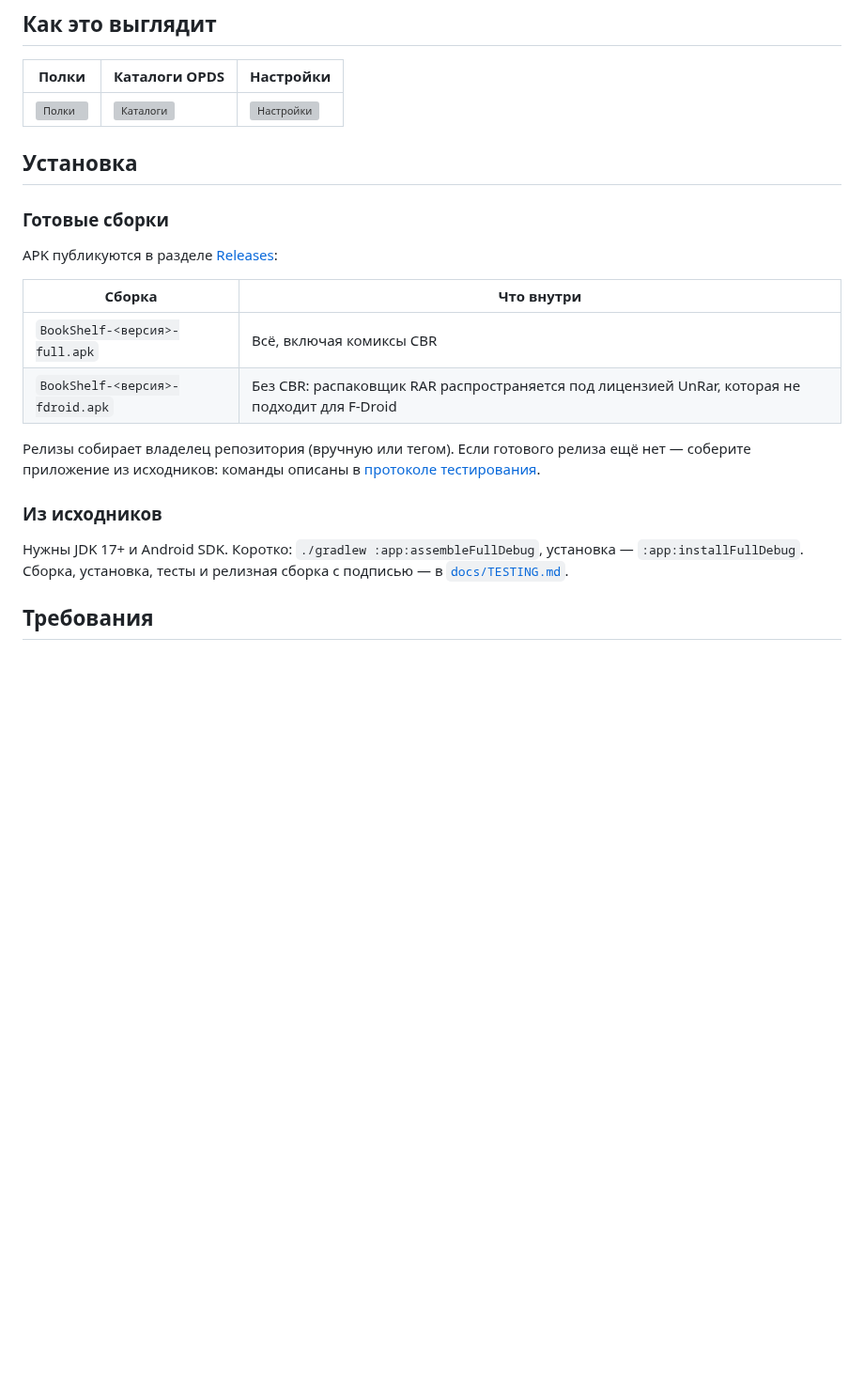
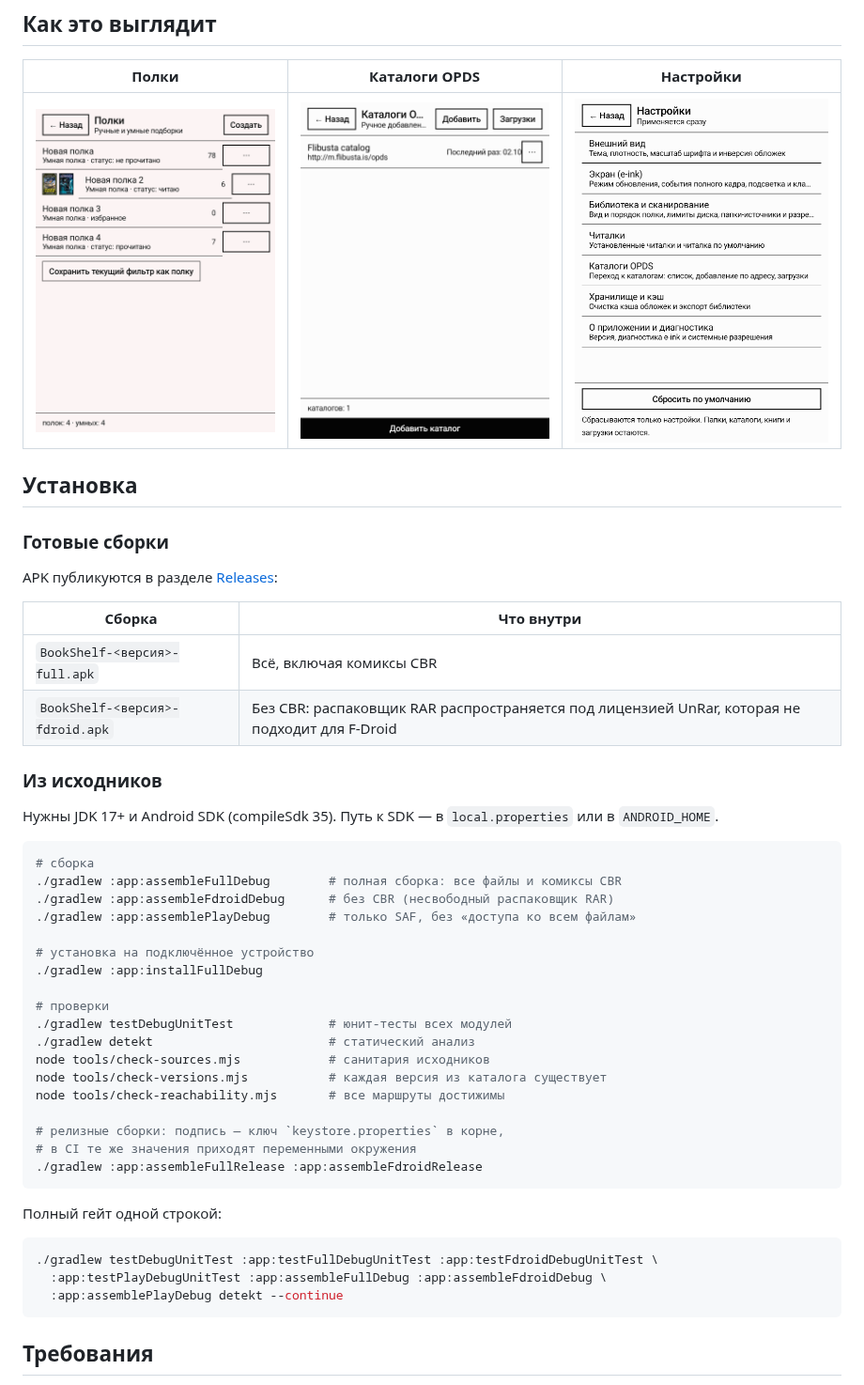
Before and after one commit to mops1k/book-shelf, a Markdown page: README.md, the part around one of its changes. Shown at 94% size. Drawn GitHub-style; pictures changed too: assets/screenshots/catalogs.png (added), assets/screenshots/collections.png (added), assets/screenshots/settings.png (added); blank space fills up the shorter version; grey boxes are pictures that could not be loaded.

Commit message:
README: без лишнего и с полным набором команд сборки
Просьба Александра: убрать из README абзац «Релизы собирает владелец репозитория…», убрать блок
«Документация для разработчиков» целиком и дать в «Из исходников» полный набор команд сборки.

СДЕЛАНО
* абзац про владельца репозитория убран;
* блок «Документация для разработчиков» удалён целиком: документация уходит из репозитория
  (следующим коммитом) и остаётся только локально;
* «Из исходников»: сборка трёх flavor'ов, установка, юнит-тесты, detekt, три node-инструмента,
  релизные сборки и полный гейт одной строкой;
* скриншоты переехали из docs/images/ в assets/screenshots/ — иначе README остался бы с битыми
  картинками, когда документация покинет репозиторий.

ПРОВЕРЕНО: битых ссылок нет, README 135 строк.

````diff
--- a/README.md
+++ b/README.md
@@ -69,7 +69,7 @@
 
 | Полки | Каталоги OPDS | Настройки |
 |---|---|---|
-| ![Полки](docs/images/collections.png) | ![Каталоги](docs/images/catalogs.png) | ![Настройки](docs/images/settings.png) |
+| ![Полки](assets/screenshots/collections.png) | ![Каталоги](assets/screenshots/catalogs.png) | ![Настройки](assets/screenshots/settings.png) |
 
 ## Установка
 
@@ -82,14 +82,38 @@ APK публикуются в разделе [Releases](https://github.com/mops1
 | `BookShelf-<версия>-full.apk` | Всё, включая комиксы CBR |
 | `BookShelf-<версия>-fdroid.apk` | Без CBR: распаковщик RAR распространяется под лицензией UnRar, которая не подходит для F-Droid |
 
-Релизы собирает владелец репозитория (вручную или тегом). Если готового релиза ещё нет — соберите
-приложение из исходников: команды описаны в [протоколе тестирования](docs/TESTING.md).
-
 ### Из исходников
 
-Нужны JDK 17+ и Android SDK. Коротко: `./gradlew :app:assembleFullDebug`, установка —
-`:app:installFullDebug`. Сборка, установка, тесты и релизная сборка с подписью — в
-[`docs/TESTING.md`](docs/TESTING.md).
+Нужны JDK 17+ и Android SDK (compileSdk 35). Путь к SDK — в `local.properties` или в `ANDROID_HOME`.
+
+```bash
+# сборка
+./gradlew :app:assembleFullDebug        # полная сборка: все файлы и комиксы CBR
+./gradlew :app:assembleFdroidDebug      # без CBR (несвободный распаковщик RAR)
+./gradlew :app:assemblePlayDebug        # только SAF, без «доступа ко всем файлам»
+
+# установка на подключённое устройство
+./gradlew :app:installFullDebug
+
+# проверки
+./gradlew testDebugUnitTest             # юнит-тесты всех модулей
+./gradlew detekt                        # статический анализ
+node tools/check-sources.mjs            # санитария исходников
+node tools/check-versions.mjs           # каждая версия из каталога существует
+node tools/check-reachability.mjs       # все маршруты достижимы
+
+# релизные сборки: подпись — ключ `keystore.properties` в корне,
+# в CI те же значения приходят переменными окружения
+./gradlew :app:assembleFullRelease :app:assembleFdroidRelease
+```
+
+Полный гейт одной строкой:
+
+```bash
+./gradlew testDebugUnitTest :app:testFullDebugUnitTest :app:testFdroidDebugUnitTest \
+  :app:testPlayDebugUnitTest :app:assembleFullDebug :app:assembleFdroidDebug \
+  :app:assemblePlayDebug detekt --continue
+```
 
 ## Требования
 
````
Also changed, not shown: other parts of README.md (+2 -21 lines), assets/screenshots/book-card.png (added), assets/screenshots/shelf.png (added).
